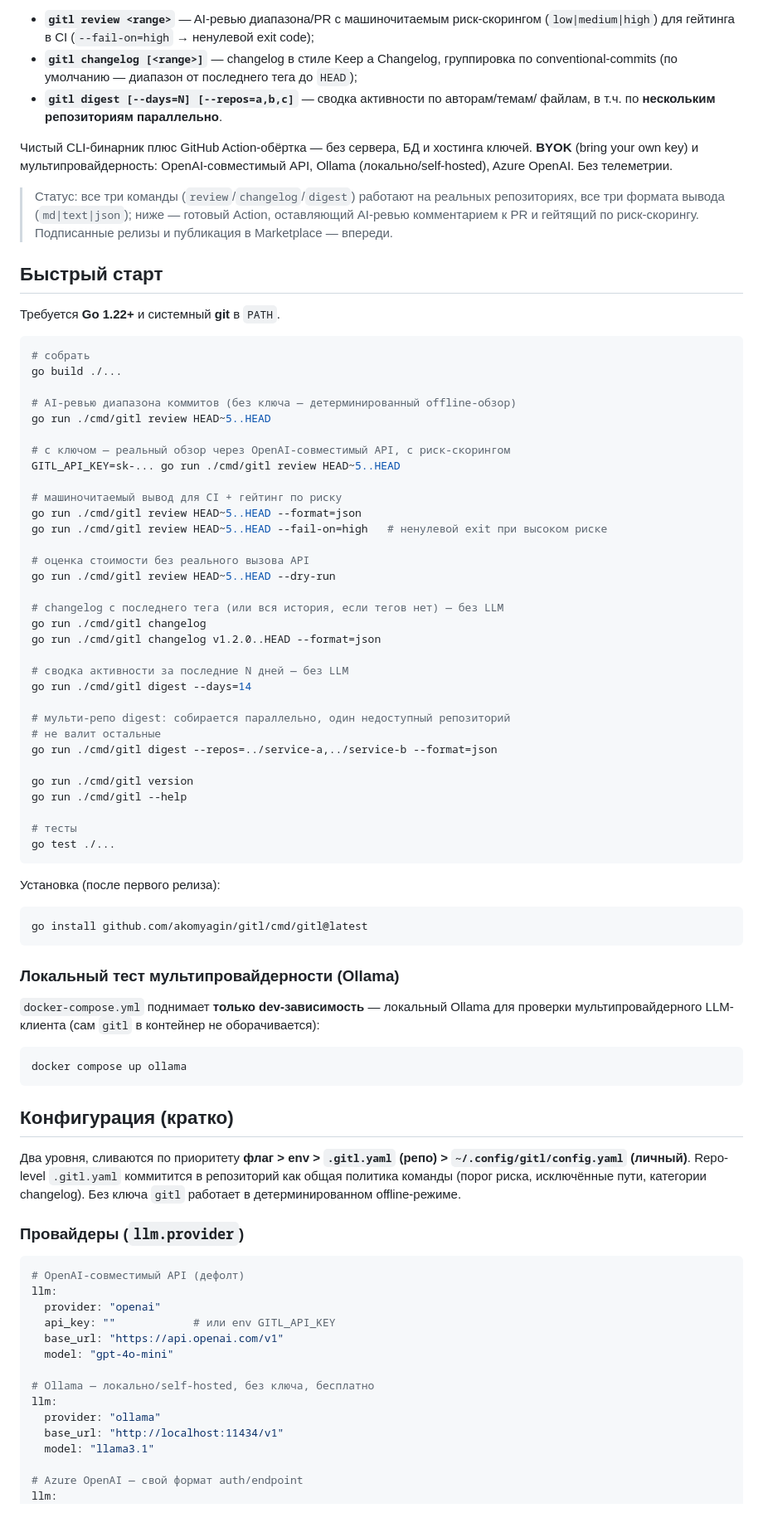
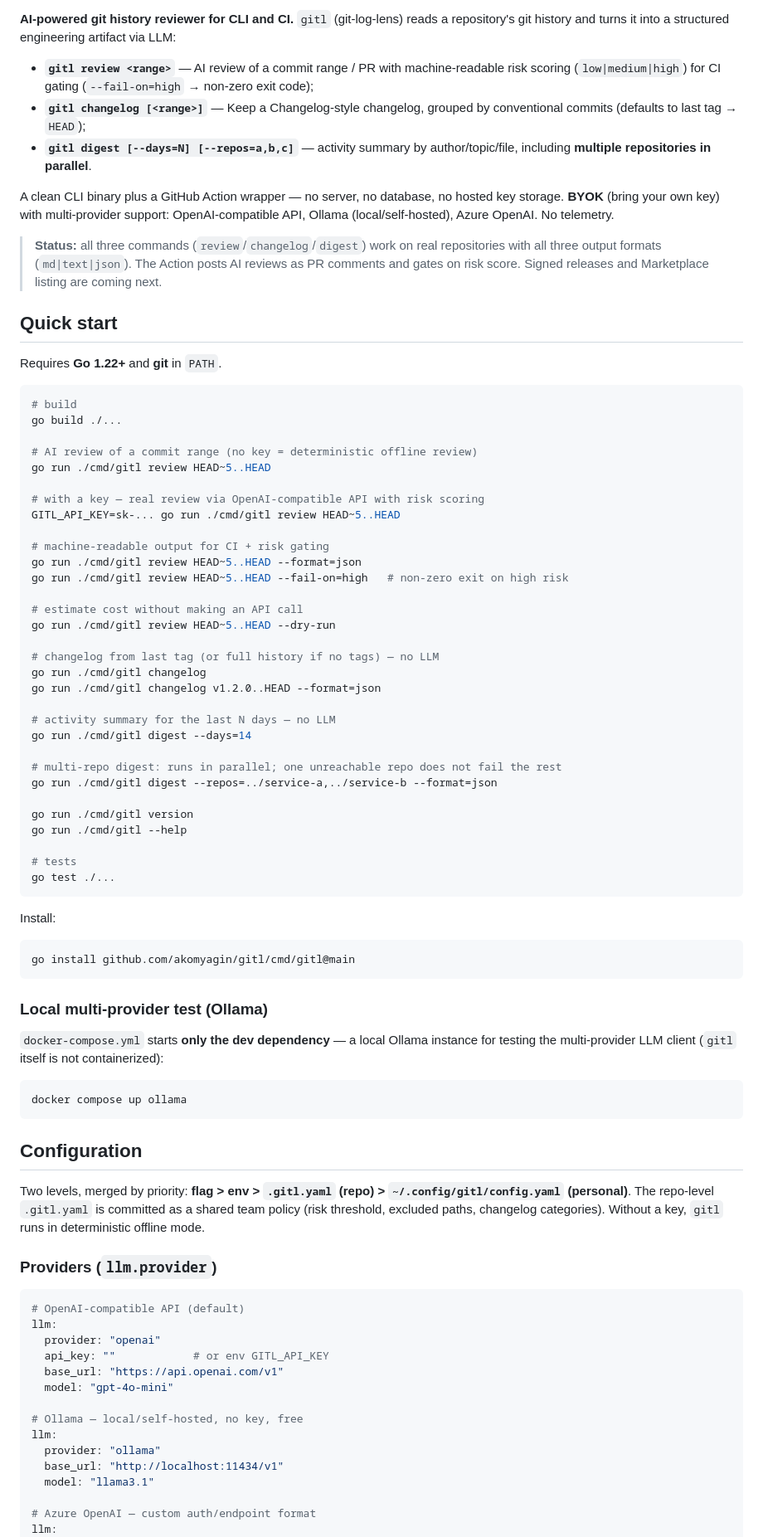
Before and after one commit to akomyagin/gitl, a Markdown page: README.md, the part around one of its changes. Shown at 83% size. Rendered like a GitHub page; blank space fills up the shorter version.

````diff
--- a/README.md
+++ b/README.md
@@ -5,98 +4,98 @@
 
-- **`gitl review <range>`** — AI-ревью диапазона/PR с машиночитаемым риск-скорингом
-  (`low|medium|high`) для гейтинга в CI (`--fail-on=high` → ненулевой exit code);
-- **`gitl changelog [<range>]`** — changelog в стиле Keep a Changelog, группировка
-  по conventional-commits (по умолчанию — диапазон от последнего тега до `HEAD`);
-- **`gitl digest [--days=N] [--repos=a,b,c]`** — сводка активности по авторам/темам/
-  файлам, в т.ч. по **нескольким репозиториям параллельно**.
+**AI-powered git history reviewer for CLI and CI.** `gitl` (git-log-lens) reads a
+repository's git history and turns it into a structured engineering artifact via LLM:
 
-Чистый CLI-бинарник плюс GitHub Action-обёртка — без сервера, БД и хостинга ключей.
-**BYOK** (bring your own key) и мультипровайдерность: OpenAI-совместимый API,
-Ollama (локально/self-hosted), Azure OpenAI. Без телеметрии.
+- **`gitl review <range>`** — AI review of a commit range / PR with machine-readable
+  risk scoring (`low|medium|high`) for CI gating (`--fail-on=high` → non-zero exit code);
+- **`gitl changelog [<range>]`** — Keep a Changelog-style changelog, grouped by
+  conventional commits (defaults to last tag → `HEAD`);
+- **`gitl digest [--days=N] [--repos=a,b,c]`** — activity summary by author/topic/file,
+  including **multiple repositories in parallel**.
 
-> Статус: все три команды (`review`/`changelog`/`digest`) работают на реальных
-> репозиториях, все три формата вывода (`md|text|json`); ниже — готовый Action,
-> оставляющий AI-ревью комментарием к PR и гейтящий по риск-скорингу.
-> Подписанные релизы и публикация в Marketplace — впереди.
+A clean CLI binary plus a GitHub Action wrapper — no server, no database, no hosted key
+storage. **BYOK** (bring your own key) with multi-provider support: OpenAI-compatible API,
+Ollama (local/self-hosted), Azure OpenAI. No telemetry.
 
-## Быстрый старт
+> **Status:** all three commands (`review`/`changelog`/`digest`) work on real repositories
+> with all three output formats (`md|text|json`). The Action posts AI reviews as PR comments
+> and gates on risk score. Signed releases and Marketplace listing are coming next.
 
-Требуется **Go 1.22+** и системный **git** в `PATH`.
+## Quick start
+
+Requires **Go 1.22+** and **git** in `PATH`.
 
 ```bash
-# собрать
+# build
 go build ./...
 
-# AI-ревью диапазона коммитов (без ключа — детерминированный offline-обзор)
+# AI review of a commit range (no key = deterministic offline review)
 go run ./cmd/gitl review HEAD~5..HEAD
 
-# с ключом — реальный обзор через OpenAI-совместимый API, с риск-скорингом
+# with a key — real review via OpenAI-compatible API with risk scoring
 GITL_API_KEY=sk-... go run ./cmd/gitl review HEAD~5..HEAD
 
-# машиночитаемый вывод для CI + гейтинг по риску
+# machine-readable output for CI + risk gating
 go run ./cmd/gitl review HEAD~5..HEAD --format=json
-go run ./cmd/gitl review HEAD~5..HEAD --fail-on=high   # ненулевой exit при высоком риске
+go run ./cmd/gitl review HEAD~5..HEAD --fail-on=high   # non-zero exit on high risk
 
-# оценка стоимости без реального вызова API
+# estimate cost without making an API call
 go run ./cmd/gitl review HEAD~5..HEAD --dry-run
 
-# changelog с последнего тега (или вся история, если тегов нет) — без LLM
+# changelog from last tag (or full history if no tags) — no LLM
 go run ./cmd/gitl changelog
 go run ./cmd/gitl changelog v1.2.0..HEAD --format=json
 
-# сводка активности за последние N дней — без LLM
+# activity summary for the last N days — no LLM
 go run ./cmd/gitl digest --days=14
 
-# мульти-репо digest: собирается параллельно, один недоступный репозиторий
-# не валит остальные
+# multi-repo digest: runs in parallel; one unreachable repo does not fail the rest
 go run ./cmd/gitl digest --repos=../service-a,../service-b --format=json
 
 go run ./cmd/gitl version
 go run ./cmd/gitl --help
 
-# тесты
+# tests
 go test ./...
 ```
 
-Установка (после первого релиза):
+Install:
 
 ```bash
-go install github.com/akomyagin/gitl/cmd/gitl@latest
+go install github.com/akomyagin/gitl/cmd/gitl@main
 ```
 
-### Локальный тест мультипровайдерности (Ollama)
+### Local multi-provider test (Ollama)
 
-`docker-compose.yml` поднимает **только dev-зависимость** — локальный Ollama
-для проверки мультипровайдерного LLM-клиента (сам `gitl` в контейнер не оборачивается):
+`docker-compose.yml` starts **only the dev dependency** — a local Ollama instance for
+testing the multi-provider LLM client (`gitl` itself is not containerized):
 
 ```bash
 docker compose up ollama
 ```
 
-## Конфигурация (кратко)
+## Configuration
 
-Два уровня, сливаются по приоритету
-**флаг > env > `.gitl.yaml` (репо) > `~/.config/gitl/config.yaml` (личный)**.
-Repo-level `.gitl.yaml` коммитится в репозиторий как общая политика команды
-(порог риска, исключённые пути, категории changelog). Без ключа `gitl` работает
-в детерминированном offline-режиме.
+Two levels, merged by priority:
+**flag > env > `.gitl.yaml` (repo) > `~/.config/gitl/config.yaml` (personal)**.
+The repo-level `.gitl.yaml` is committed as a shared team policy (risk threshold, excluded
+paths, changelog categories). Without a key, `gitl` runs in deterministic offline mode.
 
-### Провайдеры (`llm.provider`)
+### Providers (`llm.provider`)
 
 ```yaml
-# OpenAI-совместимый API (дефолт)
+# OpenAI-compatible API (default)
 llm:
   provider: "openai"
-  api_key: ""            # или env GITL_API_KEY
+  api_key: ""            # or env GITL_API_KEY
   base_url: "https://api.openai.com/v1"
   model: "gpt-4o-mini"
 
-# Ollama — локально/self-hosted, без ключа, бесплатно
+# Ollama — local/self-hosted, no key, free
 llm:
   provider: "ollama"
   base_url: "http://localhost:11434/v1"
   model: "llama3.1"
 
-# Azure OpenAI — свой формат auth/endpoint
+# Azure OpenAI — custom auth/endpoint format
 llm:
   provider: "azure_openai"
````
Also changed, not shown: other parts of README.md (+30 -38 lines), README_RU.md (added, +172 -0 lines).
